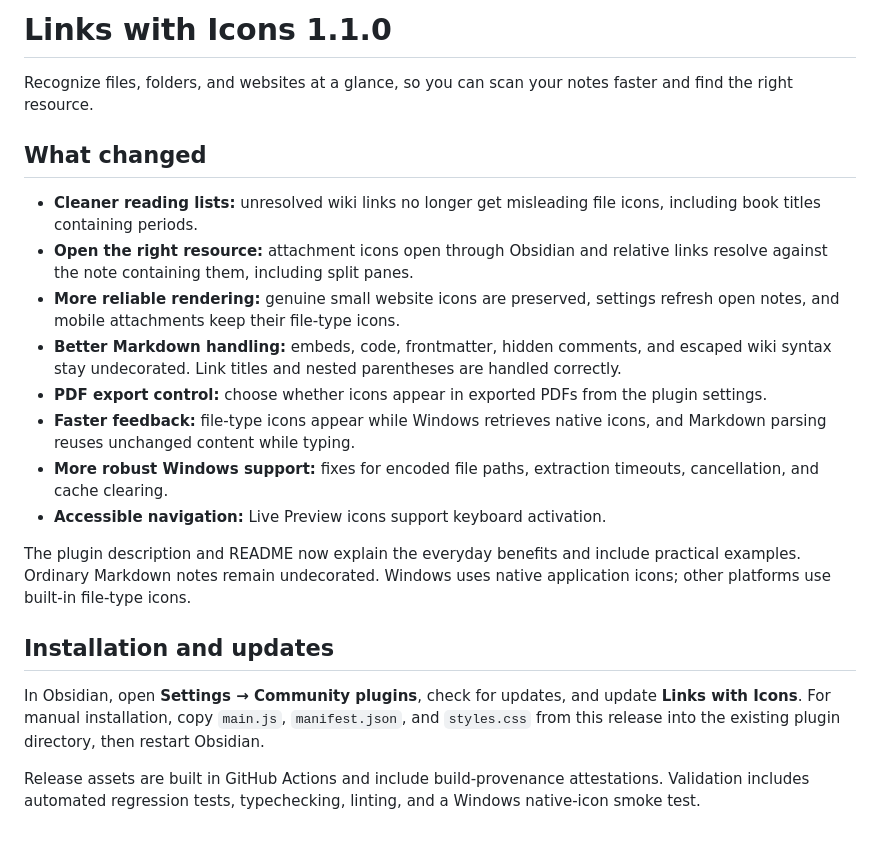
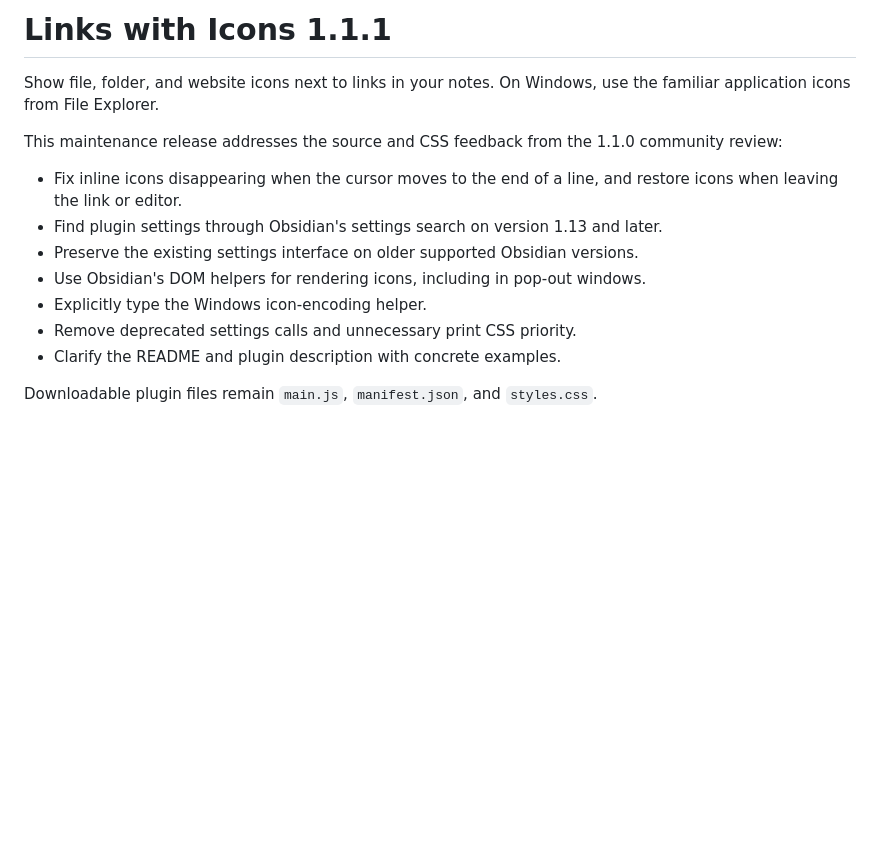
Before and after one commit to Radegast546/links-with-icons, a Markdown page: RELEASE_NOTES.md, the part around the change. Drawn GitHub-style; blank space fills up the shorter version.

```diff
--- a/RELEASE_NOTES.md
+++ b/RELEASE_NOTES.md
@@ -1,22 +1,15 @@
-# Links with Icons 1.1.0
+# Links with Icons 1.1.1
 
-Recognize files, folders, and websites at a glance, so you can scan your notes faster and find the right resource.
+Show file, folder, and website icons next to links in your notes. On Windows, use the familiar application icons from File Explorer.
 
-## What changed
+This maintenance release addresses the source and CSS feedback from the 1.1.0 community review:
 
-- **Cleaner reading lists:** unresolved wiki links no longer get misleading file icons, including book titles containing periods.
-- **Open the right resource:** attachment icons open through Obsidian and relative links resolve against the note containing them, including split panes.
-- **More reliable rendering:** genuine small website icons are preserved, settings refresh open notes, and mobile attachments keep their file-type icons.
-- **Better Markdown handling:** embeds, code, frontmatter, hidden comments, and escaped wiki syntax stay undecorated. Link titles and nested parentheses are handled correctly.
-- **PDF export control:** choose whether icons appear in exported PDFs from the plugin settings.
-- **Faster feedback:** file-type icons appear while Windows retrieves native icons, and Markdown parsing reuses unchanged content while typing.
-- **More robust Windows support:** fixes for encoded file paths, extraction timeouts, cancellation, and cache clearing.
-- **Accessible navigation:** Live Preview icons support keyboard activation.
+- Fix inline icons disappearing when the cursor moves to the end of a line, and restore icons when leaving the link or editor.
+- Find plugin settings through Obsidian's settings search on version 1.13 and later.
+- Preserve the existing settings interface on older supported Obsidian versions.
+- Use Obsidian's DOM helpers for rendering icons, including in pop-out windows.
+- Explicitly type the Windows icon-encoding helper.
+- Remove deprecated settings calls and unnecessary print CSS priority.
+- Clarify the README and plugin description with concrete examples.
 
-The plugin description and README now explain the everyday benefits and include practical examples. Ordinary Markdown notes remain undecorated. Windows uses native application icons; other platforms use built-in file-type icons.
-
-## Installation and updates
-
-In Obsidian, open **Settings → Community plugins**, check for updates, and update **Links with Icons**. For manual installation, copy `main.js`, `manifest.json`, and `styles.css` from this release into the existing plugin directory, then restart Obsidian.
-
-Release assets are built in GitHub Actions and include build-provenance attestations. Validation includes automated regression tests, typechecking, linting, and a Windows native-icon smoke test.
+Downloadable plugin files remain `main.js`, `manifest.json`, and `styles.css`.
```
Also changed, not shown: CHANGELOG.md (+10 -0 lines), README.md (+17 -11 lines), assets/screenshots/link-examples.png (added), 10 other files.
